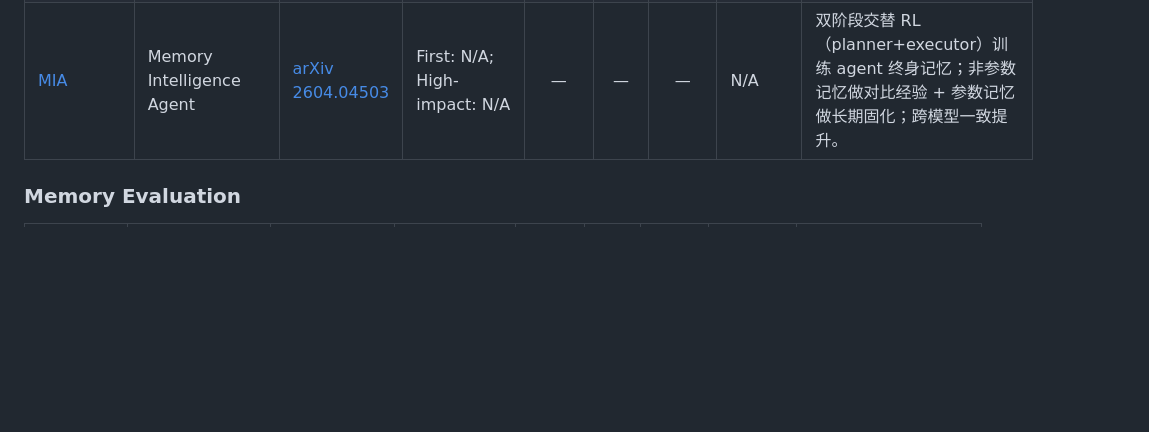
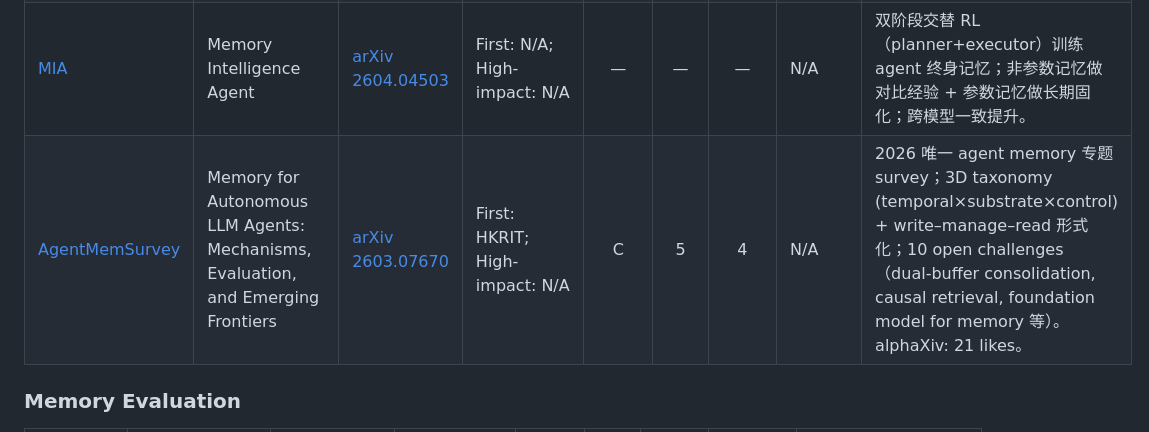
Before and after one commit to syr-cn/Agentic-Paper-Reading, a Markdown page: readinglist/memory-long-horizon.md, the part around the change. Drawn GitHub-style; blank space fills up the shorter version.

Commit message:
Add deep note for Agent Memory Survey (2603.07670); update memory list

```diff
--- a/readinglist/memory-long-horizon.md
+++ b/readinglist/memory-long-horizon.md
@@ -13,6 +13,7 @@
 | [ByteRover](../papers/2026-04-07_agent-native-memory.md) | Agent-Native Memory Through LLM-Curated Hierarchical Context | [arXiv 2604.01599](https://arxiv.org/abs/2604.01599) | First: N/A; High-impact: N/A | — | — | — | N/A | LLM 自主整理的层次化 agent 记忆架构，文件级知识图谱 + 渐进检索；与 ReMemR1 方向直接可比。 |
 | [Memory-Forgetting](../papers/2026-04-07_memory-forgetting.md) | Novel Memory Forgetting Techniques for Autonomous AI Agents | [arXiv 2604.02280](https://arxiv.org/abs/2604.02280) | First: N/A; High-impact: N/A | — | — | — | [Fig.1](https://arxiv.org/html/2604.02280v1/arch_abff.png) | 自适应遗忘框架（relevance scoring + temporal decay + budget constraint）防止 agent 记忆无限膨胀；选题好但实验偏弱。 |
 | [MIA](../papers/2026-04-08_mia.md) | Memory Intelligence Agent | [arXiv 2604.04503](https://arxiv.org/abs/2604.04503) | First: N/A; High-impact: N/A | — | — | — | N/A | 双阶段交替 RL（planner+executor）训练 agent 终身记忆；非参数记忆做对比经验 + 参数记忆做长期固化；跨模型一致提升。 |
+| [AgentMemSurvey](../papers/2026-03-08_agent-memory-survey.md) | Memory for Autonomous LLM Agents: Mechanisms, Evaluation, and Emerging Frontiers | [arXiv 2603.07670](https://arxiv.org/abs/2603.07670) | First: HKRIT; High-impact: N/A | C | 5 | 4 | N/A | 2026 唯一 agent memory 专题 survey；3D taxonomy (temporal×substrate×control) + write–manage–read 形式化；10 open challenges（dual-buffer consolidation, causal retrieval, foundation model for memory 等）。alphaXiv: 21 likes。 |
 
 ### Memory Evaluation
 
```
Also changed, not shown: papers/2026-03-08_agent-memory-survey.md (added, +168 -0 lines).
